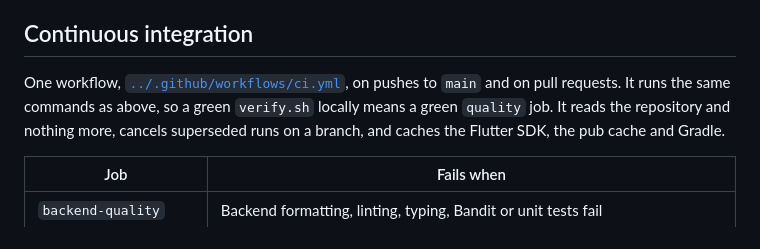
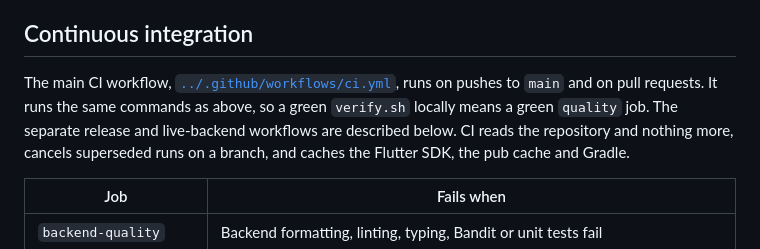
Before and after one commit to anxchywl/Muto, a Markdown page: docs/INFRASTRUCTURE.md, the part around the change. GitHub-like rendering.

Commit message:
docs: clarify workflow maintenance history

```diff
--- a/docs/INFRASTRUCTURE.md
+++ b/docs/INFRASTRUCTURE.md
@@ -198,9 +198,10 @@ that release makes the object immediately eligible for cleanup.
 
 ## Continuous integration
 
-One workflow, [`../.github/workflows/ci.yml`](../.github/workflows/ci.yml), on
-pushes to `main` and on pull requests. It runs the same commands as above, so a
-green `verify.sh` locally means a green `quality` job. It reads the repository
+The main CI workflow, [`../.github/workflows/ci.yml`](../.github/workflows/ci.yml),
+runs on pushes to `main` and on pull requests. It runs the same commands as
+above, so a green `verify.sh` locally means a green `quality` job. The separate
+release and live-backend workflows are described below. CI reads the repository
 and nothing more, cancels superseded runs on a branch, and caches the Flutter
 SDK, the pub cache and Gradle.
 
```
Also changed, not shown: docs/MAINTENANCE_LOG.md (added, +14 -0 lines).
